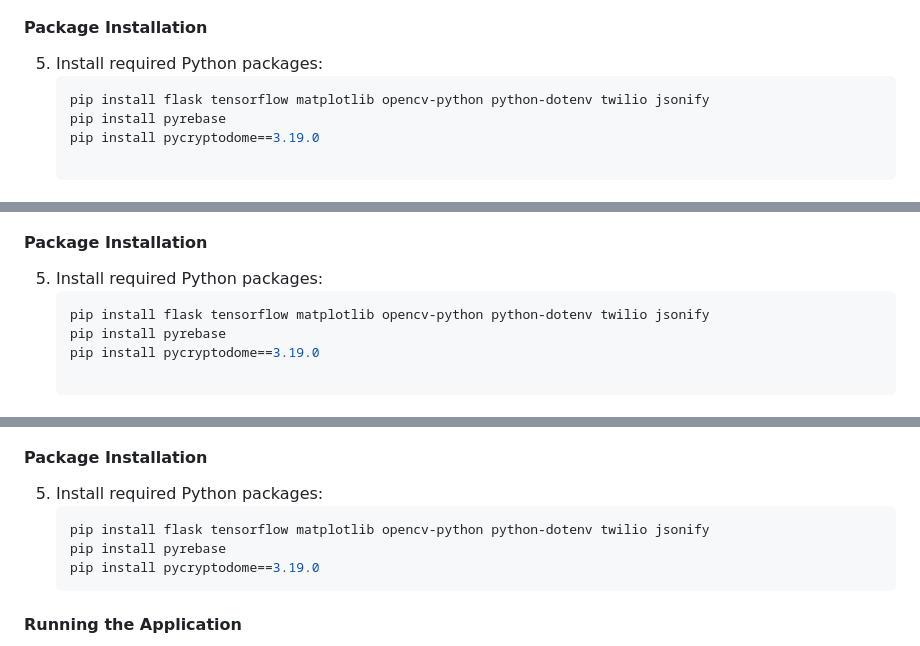
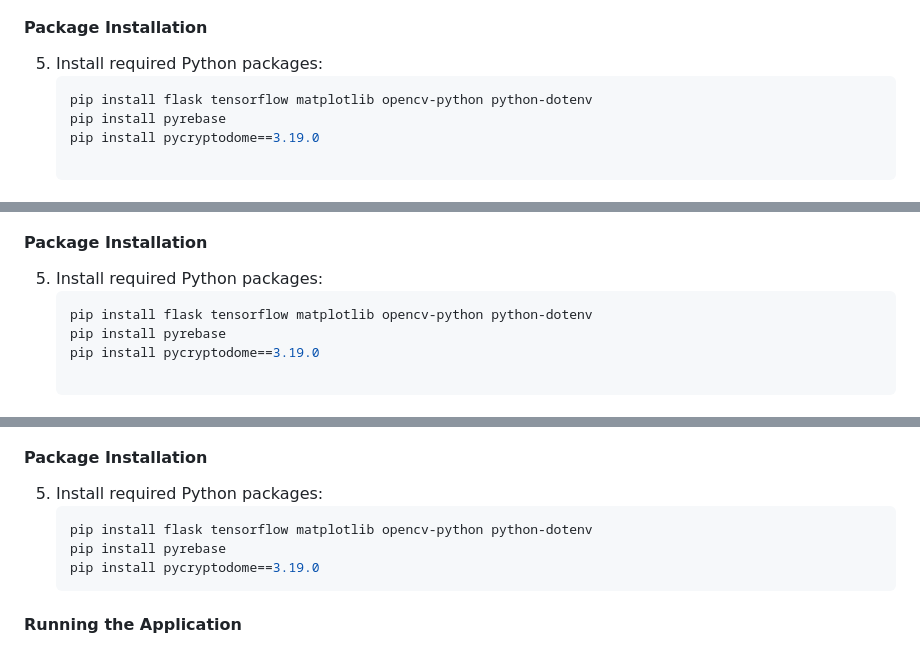
Before and after one commit to Darrshan-Sankar/Medica-AI, a Markdown page: README.md, 3 parts joined by grey strips. Drawn GitHub-style.

````diff
--- a/README.md
+++ b/README.md
@@ -117,7 +104,7 @@ Set-up an environment to run the application:
 #### Package Installation
 5. Install required Python packages:
     ```bash
-    pip install flask tensorflow matplotlib opencv-python python-dotenv twilio jsonify
+    pip install flask tensorflow matplotlib opencv-python python-dotenv
     pip install pyrebase
     pip install pycryptodome==3.19.0
 
@@ -150,7 +137,7 @@ Set-up an environment to run the application:
 #### Package Installation
 5. Install required Python packages:
     ```bash
-    pip install flask tensorflow matplotlib opencv-python python-dotenv twilio jsonify
+    pip install flask tensorflow matplotlib opencv-python python-dotenv
     pip install pyrebase
     pip install pycryptodome==3.19.0
 
@@ -182,7 +169,7 @@ Set-up an environment to run the application:
 #### Package Installation
 5. Install required Python packages:
     ```bash
-    pip install flask tensorflow matplotlib opencv-python python-dotenv twilio jsonify
+    pip install flask tensorflow matplotlib opencv-python python-dotenv
     pip install pyrebase
     pip install pycryptodome==3.19.0
     ```
````
Also changed, not shown: other parts of README.md (+3 -16 lines).
